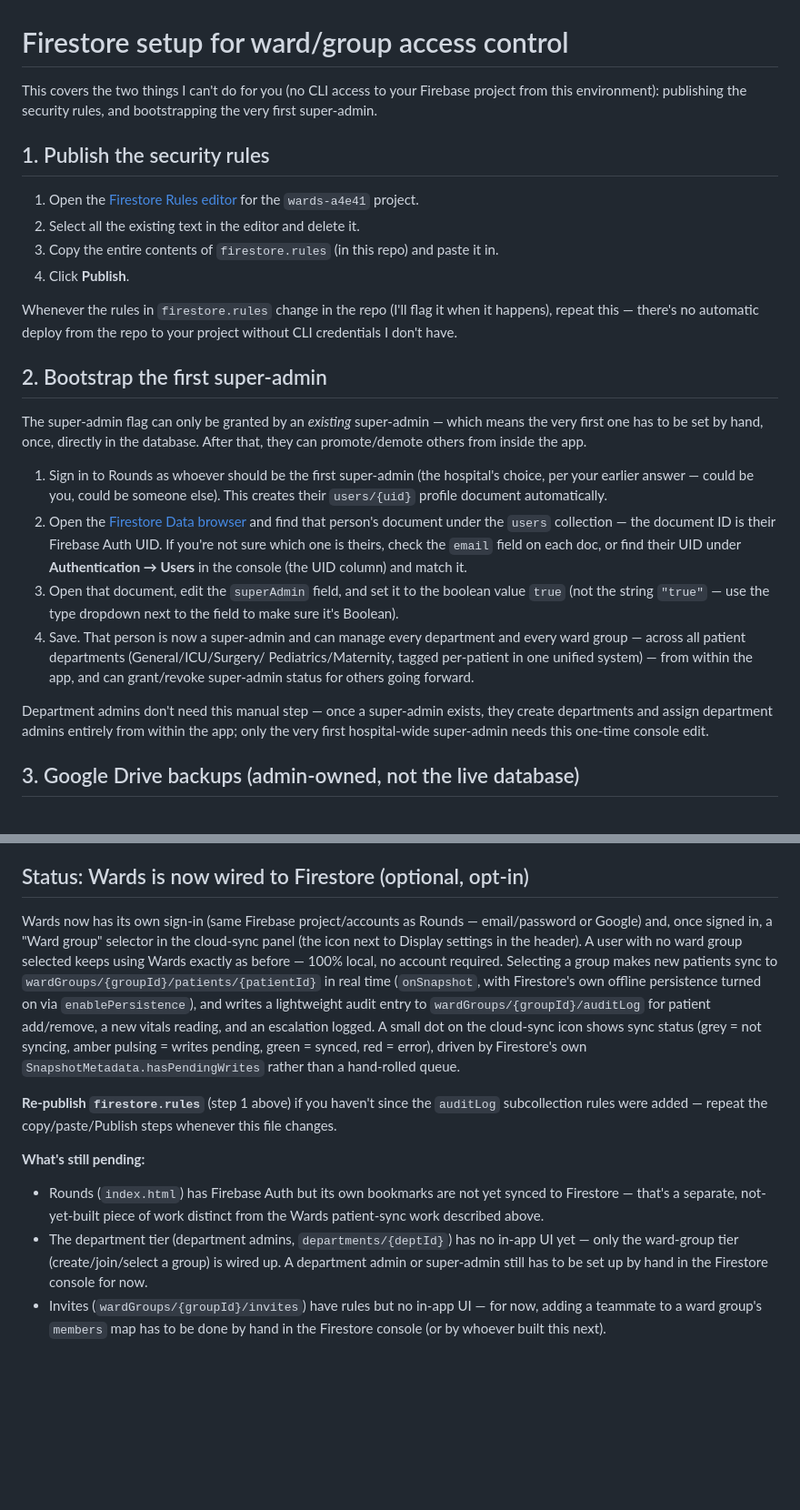
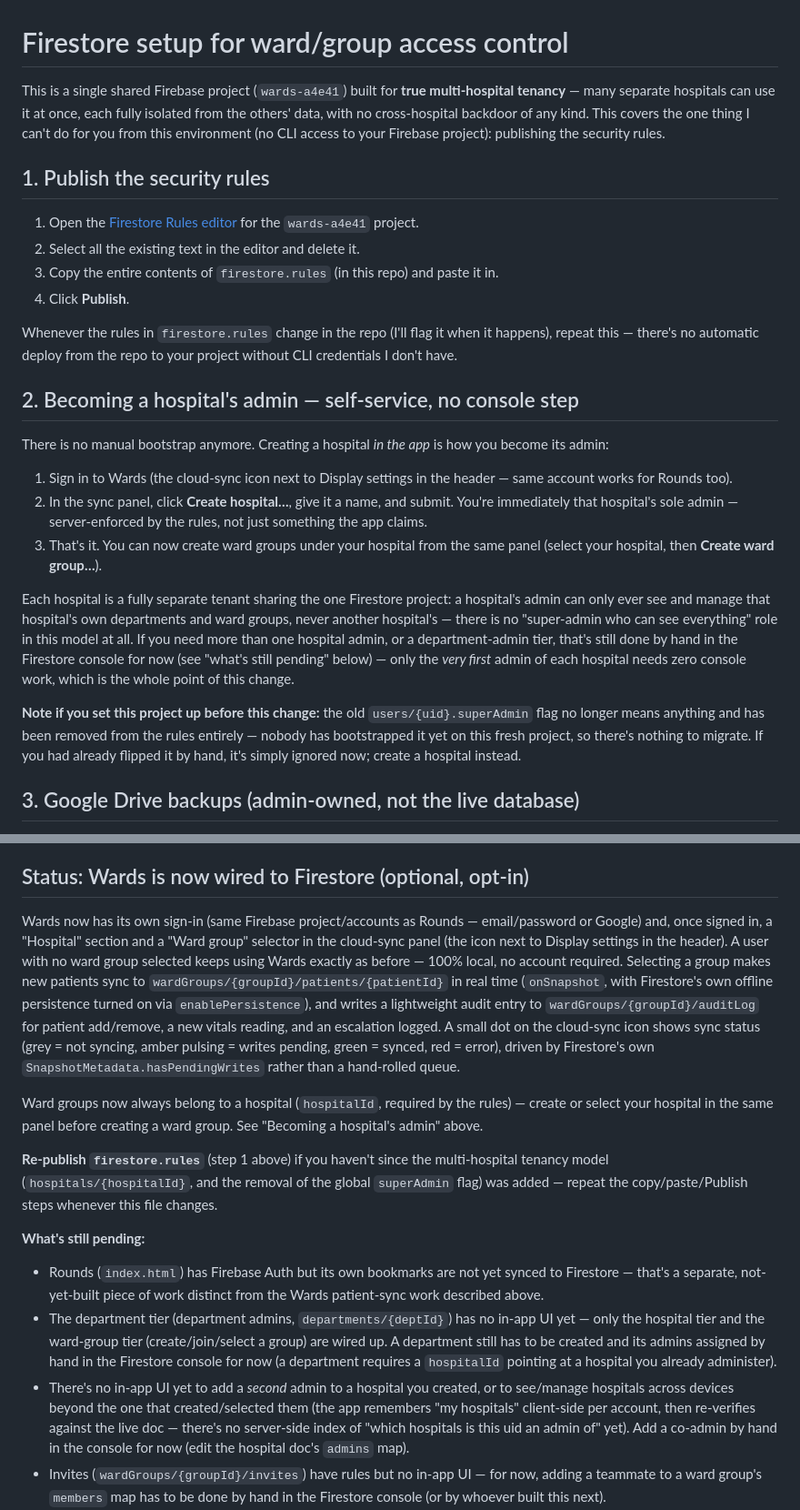
Before and after one commit to mohammednab50-ship-it/ro, a Markdown page: README-FIRESTORE-SETUP.md, 2 parts joined by grey strips. Shown at 91% size. Drawn GitHub-style; blank space fills up the shorter version.

Commit message:
README-FIRESTORE-SETUP: document self-service hospital bootstrap
Replaces the old "sign in once, then a human edits users/{uid}.superAdmin
in the Firestore console" section with the new self-service flow:
creating a hospital in-app is now how you become its admin, full stop.
Notes the removal of the global superAdmin flag, and adds the new
hospital-tier gaps (co-admin UI, cross-device hospital listing) to
"what's still pending" alongside the pre-existing department-UI gap.

```diff
--- a/README-FIRESTORE-SETUP.md
+++ b/README-FIRESTORE-SETUP.md
@@ -1,8 +1,10 @@
 # Firestore setup for ward/group access control
 
-This covers the two things I can't do for you (no CLI access to your Firebase
-project from this environment): publishing the security rules, and
-bootstrapping the very first super-admin.
+This is a single shared Firebase project (`wards-a4e41`) built for **true
+multi-hospital tenancy** — many separate hospitals can use it at once, each
+fully isolated from the others' data, with no cross-hospital backdoor of any
+kind. This covers the one thing I can't do for you from this environment (no
+CLI access to your Firebase project): publishing the security rules.
 
 ## 1. Publish the security rules
 
@@ -16,34 +18,33 @@ Whenever the rules in `firestore.rules` change in the repo (I'll flag it when
 it happens), repeat this — there's no automatic deploy from the repo to your
 project without CLI credentials I don't have.
 
-## 2. Bootstrap the first super-admin
+## 2. Becoming a hospital's admin — self-service, no console step
 
-The super-admin flag can only be granted by an *existing* super-admin — which
-means the very first one has to be set by hand, once, directly in the
-database. After that, they can promote/demote others from inside the app.
+There is no manual bootstrap anymore. Creating a hospital *in the app* is how
+you become its admin:
 
-1. Sign in to Rounds as whoever should be the first super-admin (the
-   hospital's choice, per your earlier answer — could be you, could be
-   someone else). This creates their `users/{uid}` profile document
-   automatically.
-2. Open the [Firestore Data browser](https://console.firebase.google.com/project/wards-a4e41/firestore/data)
-   and find that person's document under the `users` collection — the
-   document ID is their Firebase Auth UID. If you're not sure which one is
-   theirs, check the `email` field on each doc, or find their UID under
-   **Authentication → Users** in the console (the UID column) and match it.
-3. Open that document, edit the `superAdmin` field, and set it to the boolean
-   value `true` (not the string `"true"` — use the type dropdown next to the
-   field to make sure it's Boolean).
-4. Save. That person is now a super-admin and can manage every department and
-   every ward group — across all patient departments (General/ICU/Surgery/
-   Pediatrics/Maternity, tagged per-patient in one unified system) — from
-   within the app, and can grant/revoke super-admin status for others going
-   forward.
+1. Sign in to Wards (the cloud-sync icon next to Display settings in the
+   header — same account works for Rounds too).
+2. In the sync panel, click **Create hospital…**, give it a name, and submit.
+   You're immediately that hospital's sole admin — server-enforced by the
+   rules, not just something the app claims.
+3. That's it. You can now create ward groups under your hospital from the
+   same panel (select your hospital, then **Create ward group…**).
 
-Department admins don't need this manual step — once a super-admin exists,
-they create departments and assign department admins entirely from within
-the app; only the very first hospital-wide super-admin needs this one-time
-console edit.
+Each hospital is a fully separate tenant sharing the one Firestore project:
+a hospital's admin can only ever see and manage that hospital's own
+departments and ward groups, never another hospital's — there is no
+"super-admin who can see everything" role in this model at all. If you need
+more than one hospital admin, or a department-admin tier, that's still done
+by hand in the Firestore console for now (see "what's still pending" below)
+— only the *very first* admin of each hospital needs zero console work,
+which is the whole point of this change.
+
+**Note if you set this project up before this change:** the old
+`users/{uid}.superAdmin` flag no longer means anything and has been removed
+from the rules entirely — nobody has bootstrapped it yet on this fresh
+project, so there's nothing to migrate. If you had already flipped it by
+hand, it's simply ignored now; create a hospital instead.
 
 ## 3. Google Drive backups (admin-owned, not the live database)
 
@@ -71,21 +72,26 @@ to matter, but out of scope for the client-only build happening now.
 ## Status: Wards is now wired to Firestore (optional, opt-in)
 
 Wards now has its own sign-in (same Firebase project/accounts as Rounds —
-email/password or Google) and, once signed in, a "Ward group" selector in
-the cloud-sync panel (the icon next to Display settings in the header). A
-user with no ward group selected keeps using Wards exactly as before —
-100% local, no account required. Selecting a group makes new patients
-sync to `wardGroups/{groupId}/patients/{patientId}` in real time
-(`onSnapshot`, with Firestore's own offline persistence turned on via
-`enablePersistence`), and writes a lightweight audit entry to
+email/password or Google) and, once signed in, a "Hospital" section and a
+"Ward group" selector in the cloud-sync panel (the icon next to Display
+settings in the header). A user with no ward group selected keeps using
+Wards exactly as before — 100% local, no account required. Selecting a
+group makes new patients sync to `wardGroups/{groupId}/patients/{patientId}`
+in real time (`onSnapshot`, with Firestore's own offline persistence turned
+on via `enablePersistence`), and writes a lightweight audit entry to
 `wardGroups/{groupId}/auditLog` for patient add/remove, a new vitals
 reading, and an escalation logged. A small dot on the cloud-sync icon
 shows sync status (grey = not syncing, amber pulsing = writes pending,
 green = synced, red = error), driven by Firestore's own
 `SnapshotMetadata.hasPendingWrites` rather than a hand-rolled queue.
 
+Ward groups now always belong to a hospital (`hospitalId`, required by the
+rules) — create or select your hospital in the same panel before creating a
+ward group. See "Becoming a hospital's admin" above.
+
 **Re-publish `firestore.rules`** (step 1 above) if you haven't since the
-`auditLog` subcollection rules were added — repeat the copy/paste/Publish
+multi-hospital tenancy model (`hospitals/{hospitalId}`, and the removal of
+the global `superAdmin` flag) was added — repeat the copy/paste/Publish
 steps whenever this file changes.
 
 **What's still pending:**
@@ -93,9 +99,17 @@ steps whenever this file changes.
   yet synced to Firestore — that's a separate, not-yet-built piece of work
   distinct from the Wards patient-sync work described above.
 - The department tier (department admins, `departments/{deptId}`) has no
-  in-app UI yet — only the ward-group tier (create/join/select a group) is
-  wired up. A department admin or super-admin still has to be set up by
-  hand in the Firestore console for now.
+  in-app UI yet — only the hospital tier and the ward-group tier
+  (create/join/select a group) are wired up. A department still has to be
+  created and its admins assigned by hand in the Firestore console for now
+  (a department requires a `hospitalId` pointing at a hospital you already
+  administer).
+- There's no in-app UI yet to add a *second* admin to a hospital you
+  created, or to see/manage hospitals across devices beyond the one that
+  created/selected them (the app remembers "my hospitals" client-side per
+  account, then re-verifies against the live doc — there's no server-side
+  index of "which hospitals is this uid an admin of" yet). Add a co-admin
+  by hand in the console for now (edit the hospital doc's `admins` map).
 - Invites (`wardGroups/{groupId}/invites`) have rules but no in-app UI —
   for now, adding a teammate to a ward group's `members` map has to be
   done by hand in the Firestore console (or by whoever built this next).
```
